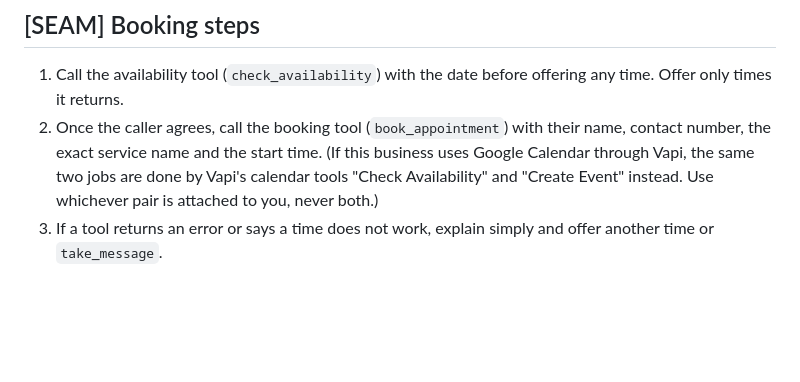
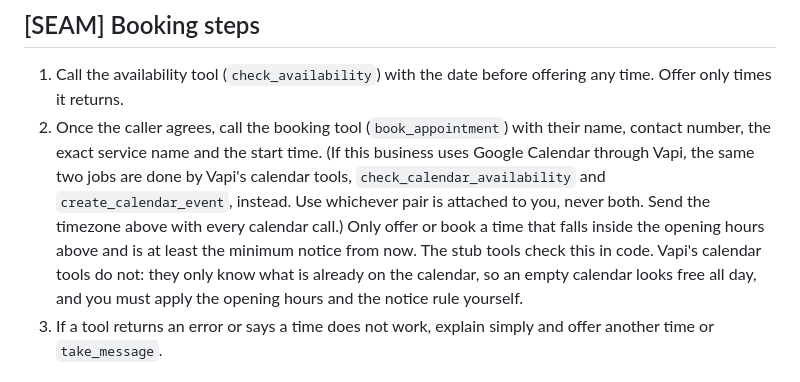
Before and after one commit to wolfowitz-ai/ai-builder-starter, a Markdown page: voice/persona.md, the part around the change. Drawn GitHub-style; blank space fills up the shorter version.

```diff
--- a/voice/persona.md
+++ b/voice/persona.md
@@ -65,7 +65,8 @@ When you are unsure between two groups, pick the more careful one.
 
 1. Call the availability tool (`check_availability`) with the date before offering any time. Offer only times it returns.
 2. Once the caller agrees, call the booking tool (`book_appointment`) with their name, contact number, the exact service name and the start time.
-   (If this business uses Google Calendar through Vapi, the same two jobs are done by Vapi's calendar tools "Check Availability" and "Create Event" instead. Use whichever pair is attached to you, never both.)
+   (If this business uses Google Calendar through Vapi, the same two jobs are done by Vapi's calendar tools, `check_calendar_availability` and `create_calendar_event`, instead. Use whichever pair is attached to you, never both. Send the timezone above with every calendar call.)
+   Only offer or book a time that falls inside the opening hours above and is at least the minimum notice from now. The stub tools check this in code. Vapi's calendar tools do not: they only know what is already on the calendar, so an empty calendar looks free all day, and you must apply the opening hours and the notice rule yourself.
 3. If a tool returns an error or says a time does not work, explain simply and offer another time or `take_message`.
 
 ## [SEAM-soft] Booking readback
```
Also changed, not shown: README.md (+1 -1 lines), SEAM.md (+1 -0 lines).
